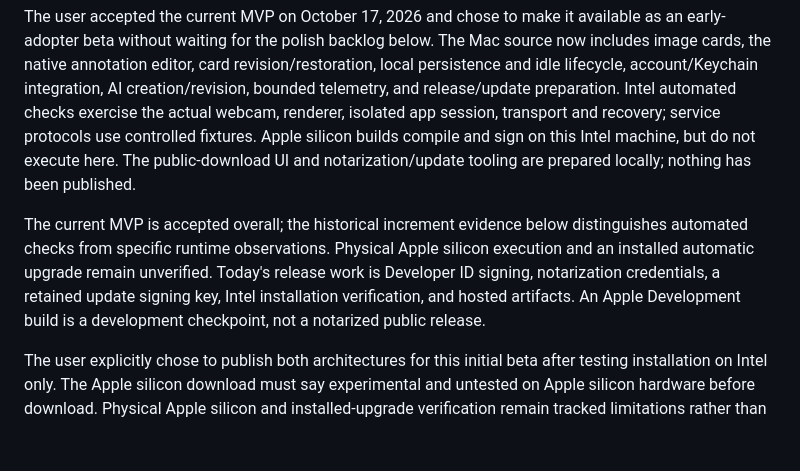
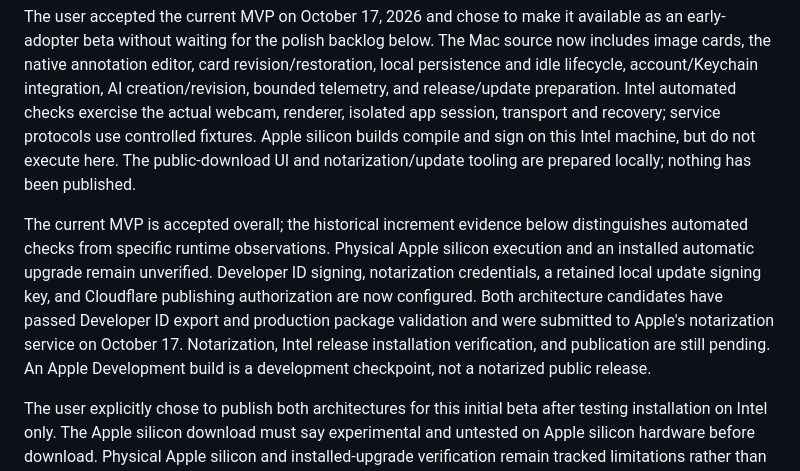
Before and after one commit to MalcolmWeaver/Callayers, a Markdown page: spec-v2/MACOS.md, the part around the change. Drawn GitHub-style; blank space fills up the shorter version.

Commit message:
Record configured Mac distribution credentials and pending notarization

```diff
--- a/spec-v2/MACOS.md
+++ b/spec-v2/MACOS.md
@@ -6,7 +6,7 @@ Callayers on Mac follows [APP.md](APP.md), using the existing backend and local
 
 The user accepted the current MVP on October 17, 2026 and chose to make it available as an early-adopter beta without waiting for the polish backlog below. The Mac source now includes image cards, the native annotation editor, card revision/restoration, local persistence and idle lifecycle, account/Keychain integration, AI creation/revision, bounded telemetry, and release/update preparation. Intel automated checks exercise the actual webcam, renderer, isolated app session, transport and recovery; service protocols use controlled fixtures. Apple silicon builds compile and sign on this Intel machine, but do not execute here. The public-download UI and notarization/update tooling are prepared locally; nothing has been published.
 
-The current MVP is accepted overall; the historical increment evidence below distinguishes automated checks from specific runtime observations. Physical Apple silicon execution and an installed automatic upgrade remain unverified. Today's release work is Developer ID signing, notarization credentials, a retained update signing key, Intel installation verification, and hosted artifacts. An Apple Development build is a development checkpoint, not a notarized public release.
+The current MVP is accepted overall; the historical increment evidence below distinguishes automated checks from specific runtime observations. Physical Apple silicon execution and an installed automatic upgrade remain unverified. Developer ID signing, notarization credentials, a retained local update signing key, and Cloudflare publishing authorization are now configured. Both architecture candidates have passed Developer ID export and production package validation and were submitted to Apple's notarization service on October 17. Notarization, Intel release installation verification, and publication are still pending. An Apple Development build is a development checkpoint, not a notarized public release.
 
 The user explicitly chose to publish both architectures for this initial beta after testing installation on Intel only. The Apple silicon download must say experimental and untested on Apple silicon hardware before download. Physical Apple silicon and installed-upgrade verification remain tracked limitations rather than prerequisites for this user-authorized beta. The accepted polish backlog does not delay this release.
 
```
